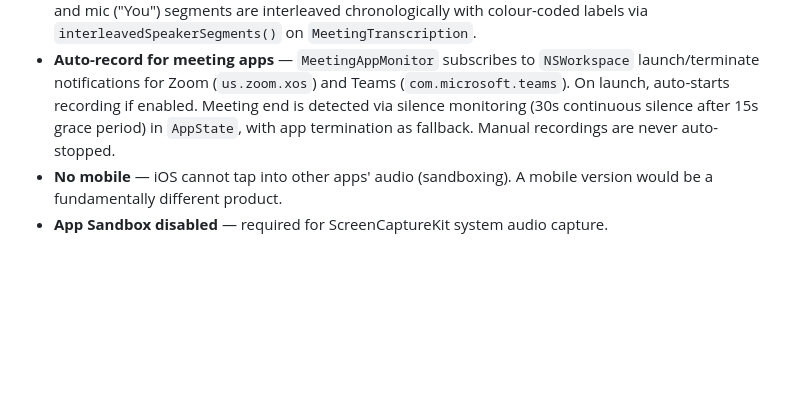
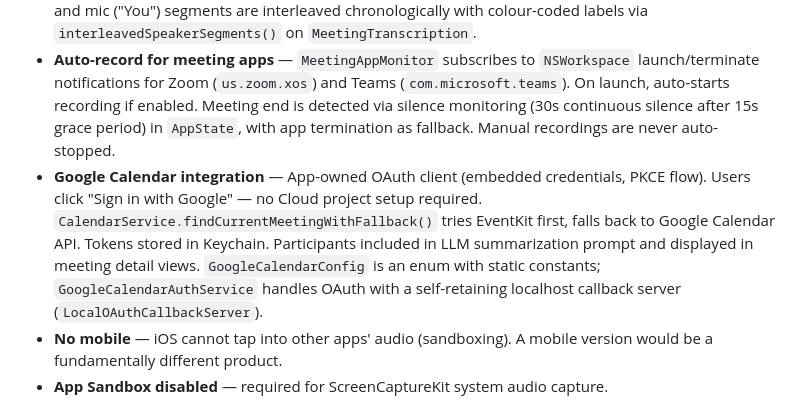
Before and after one commit to Incept5/note-taker, a Markdown page: CLAUDE.md, the part around the change. Rendered like a GitHub page; blank space fills up the shorter version.

Commit message:
Update CLAUDE.md with Google Calendar OAuth integration details
Co-Authored-By: Claude Opus 4.6 <noreply@anthropic.com>

```diff
--- a/CLAUDE.md
+++ b/CLAUDE.md
@@ -47,6 +47,7 @@ Think Granola, but fully local — the privacy guarantee is architectural, not c
 - **Structured summary output** — LLM prompted for JSON with distinct fields (key points, decisions, action items), not unstructured text.
 - **Segmented transcript display** — `SegmentedTranscriptView` groups segments into 10-second paragraphs with timestamp pills and speaker change detection. When mic is enabled, system ("Others") and mic ("You") segments are interleaved chronologically with colour-coded labels via `interleavedSpeakerSegments()` on `MeetingTranscription`.
 - **Auto-record for meeting apps** — `MeetingAppMonitor` subscribes to `NSWorkspace` launch/terminate notifications for Zoom (`us.zoom.xos`) and Teams (`com.microsoft.teams`). On launch, auto-starts recording if enabled. Meeting end is detected via silence monitoring (30s continuous silence after 15s grace period) in `AppState`, with app termination as fallback. Manual recordings are never auto-stopped.
+- **Google Calendar integration** — App-owned OAuth client (embedded credentials, PKCE flow). Users click "Sign in with Google" — no Cloud project setup required. `CalendarService.findCurrentMeetingWithFallback()` tries EventKit first, falls back to Google Calendar API. Tokens stored in Keychain. Participants included in LLM summarization prompt and displayed in meeting detail views. `GoogleCalendarConfig` is an enum with static constants; `GoogleCalendarAuthService` handles OAuth with a self-retaining localhost callback server (`LocalOAuthCallbackServer`).
 - **No mobile** — iOS cannot tap into other apps' audio (sandboxing). A mobile version would be a fundamentally different product.
 - **App Sandbox disabled** — required for ScreenCaptureKit system audio capture.
 
```
